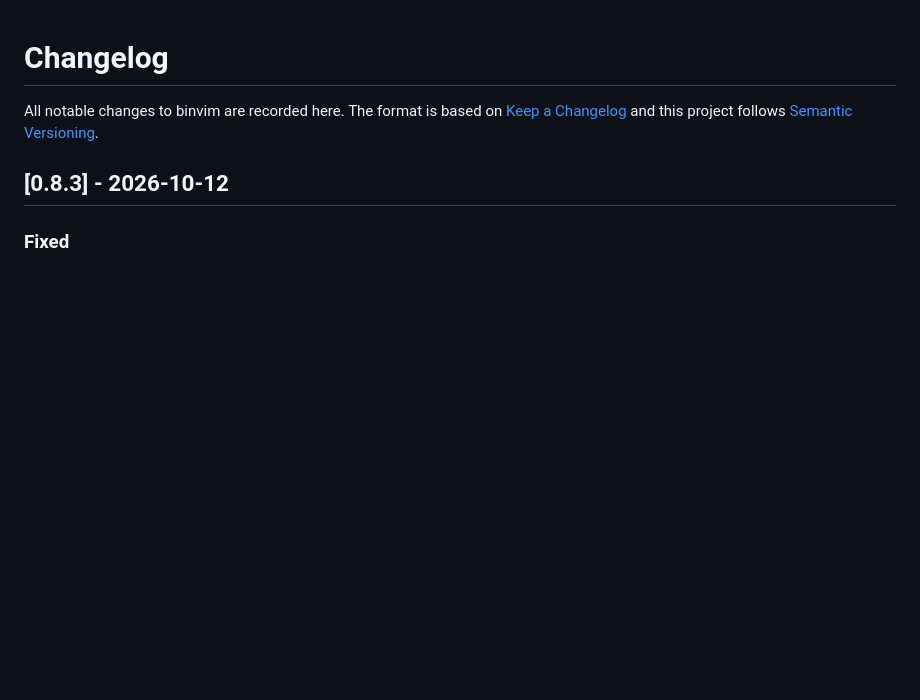
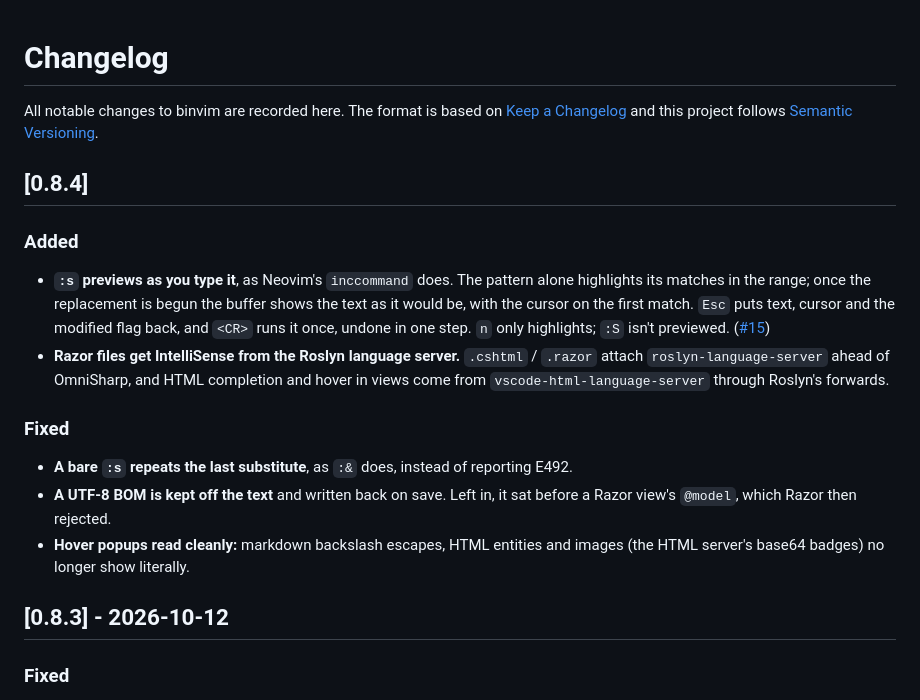
Before and after one commit to bgunnarsson/binvim, a Markdown page: CHANGELOG.md, the part around the change. Rendered like a GitHub page; blank space fills up the shorter version.

Commit message:
CHANGELOG has an entry for 0.8.4

```diff
--- a/CHANGELOG.md
+++ b/CHANGELOG.md
@@ -3,6 +3,28 @@
 All notable changes to binvim are recorded here. The format is based on
 [Keep a Changelog](https://keepachangelog.com/en/1.1.0/) and this project
 follows [Semantic Versioning](https://semver.org/).
+
+## [0.8.4]
+
+### Added
+- **`:s` previews as you type it**, as Neovim's `inccommand` does. The pattern
+  alone highlights its matches in the range; once the replacement is begun the
+  buffer shows the text as it would be, with the cursor on the first match.
+  `Esc` puts text, cursor and the modified flag back, and `<CR>` runs it once,
+  undone in one step. `n` only highlights; `:S` isn't previewed.
+  ([#15](https://github.com/bgunnarsson/binvim/issues/15))
+- **Razor files get IntelliSense from the Roslyn language server.** `.cshtml` /
+  `.razor` attach `roslyn-language-server` ahead of OmniSharp, and HTML
+  completion and hover in views come from `vscode-html-language-server`
+  through Roslyn's forwards.
+
+### Fixed
+- **A bare `:s` repeats the last substitute**, as `:&` does, instead of
+  reporting E492.
+- **A UTF-8 BOM is kept off the text** and written back on save. Left in, it
+  sat before a Razor view's `@model`, which Razor then rejected.
+- **Hover popups read cleanly:** markdown backslash escapes, HTML entities and
+  images (the HTML server's base64 badges) no longer show literally.
 
 ## [0.8.3] - 2026-10-12
 
```
